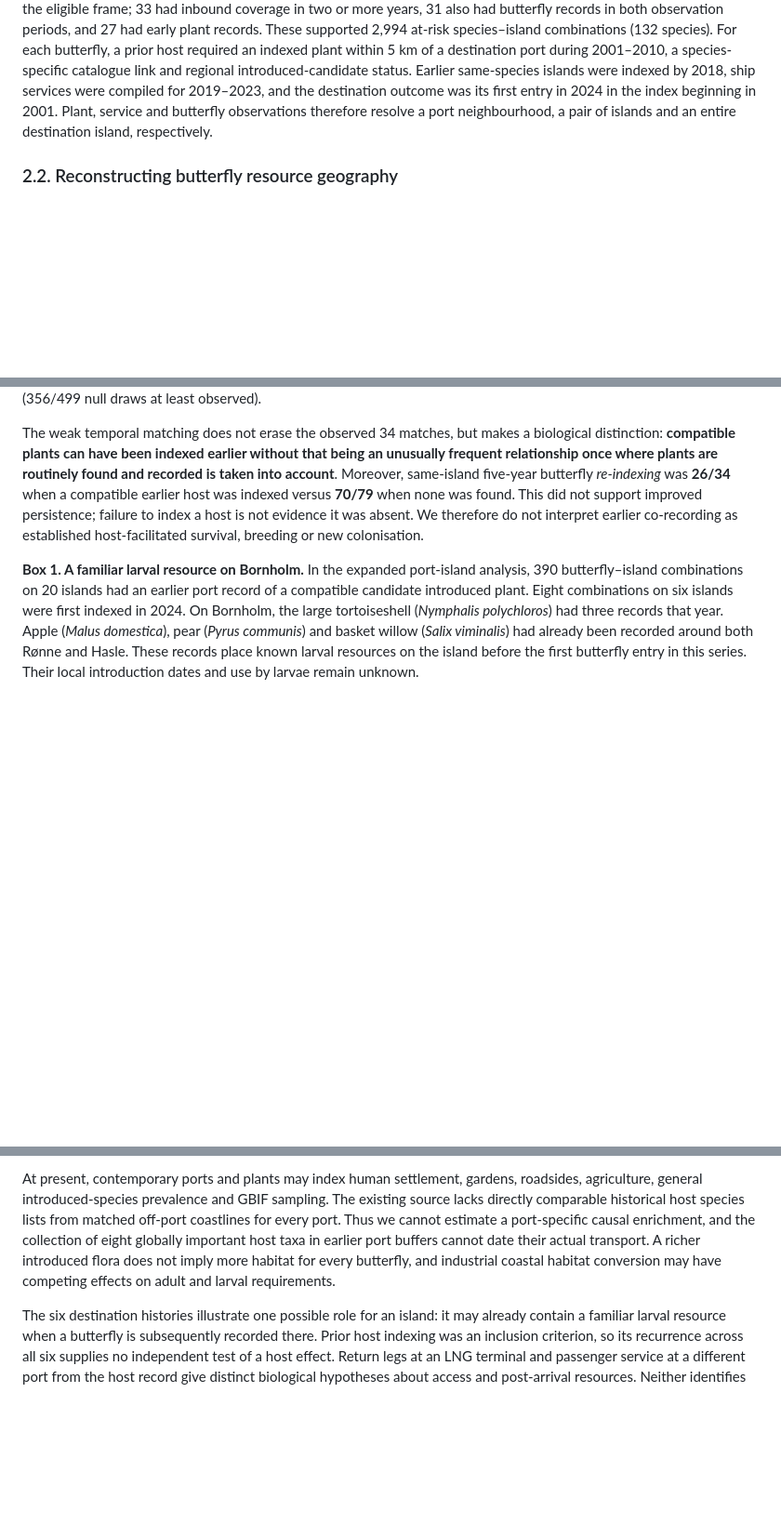
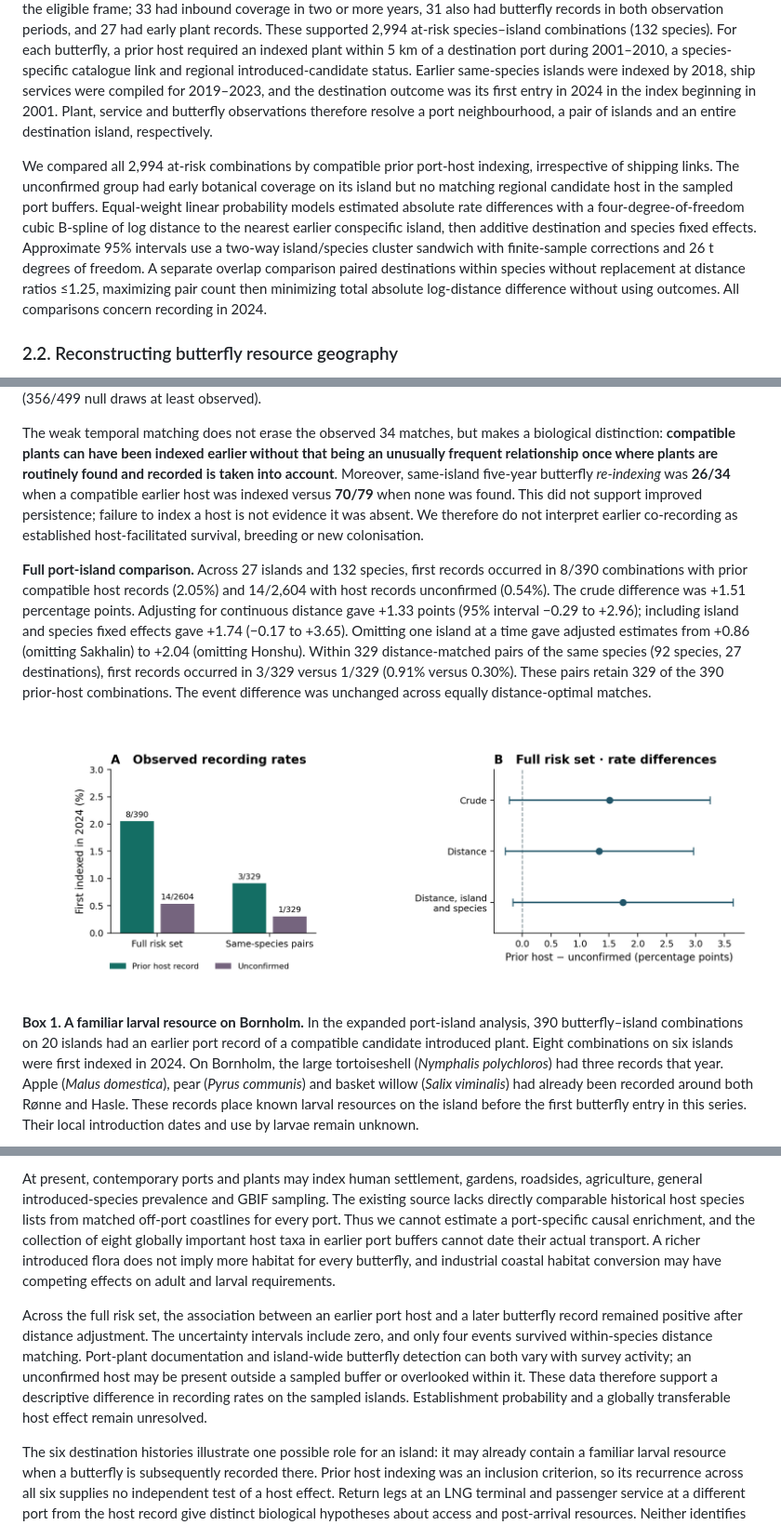
Before and after one commit to zuizui0223/chocho, a Markdown page: manuscript/integrated_butterfly_resource_access_20261109/ISLAND_PORT_BUTTERFLY_RESEARCH_ARTICLE_V03.md, 3 parts joined by grey strips. Shown at 93% size. Drawn GitHub-style; pictures changed too: figures/integrated_island_port_butterfly_v03/FigS2_port_host_first_index.png (added); blank space fills up the shorter version.

Commit message:
Compare prior port-host records across the full 27-island butterfly risk set

```diff
--- a/manuscript/integrated_butterfly_resource_access_20261109/ISLAND_PORT_BUTTERFLY_RESEARCH_ARTICLE_V03.md
+++ b/manuscript/integrated_butterfly_resource_access_20261109/ISLAND_PORT_BUTTERFLY_RESEARCH_ARTICLE_V03.md
@@ -45,6 +45,8 @@ Analyses were assembled from source-versioned, non-interchangeable populations.
 The global ecological response is *potential butterfly × botanical-region host opportunity*. The butterfly-record responses are *indexed butterfly records, retrospective recording probabilities, or first-indexed species × landmass cells*. They are not occupancy estimates, observations of larval host use, individual movements, or successful establishment. We report these definitions throughout because an increase in one outcome does not mechanistically imply an increase in another.
 
 The units of inference differ across comparisons. The global reconstruction counts butterfly species × botanical regions for 239 butterflies (126 insular and 237 mainland regions in the island contrast). The 1,596-port inventory describes plant observations; the association with port numbers uses 98 island botanical regions. The 155-species forecasting panel evaluates recording error. The 225-species, 51-landmass panel evaluates community similarity across 1,275 pairs sharing endpoints. For the separate 2024 case comparison we screened 200 port islands outside Britain and Ireland in the eligible frame; 33 had inbound coverage in two or more years, 31 also had butterfly records in both observation periods, and 27 had early plant records. These supported 2,994 at-risk species–island combinations (132 species). For each butterfly, a prior host required an indexed plant within 5 km of a destination port during 2001–2010, a species-specific catalogue link and regional introduced-candidate status. Earlier same-species islands were indexed by 2018, ship services were compiled for 2019–2023, and the destination outcome was its first entry in 2024 in the index beginning in 2001. Plant, service and butterfly observations therefore resolve a port neighbourhood, a pair of islands and an entire destination island, respectively.
+
+We compared all 2,994 at-risk combinations by compatible prior port-host indexing, irrespective of shipping links. The unconfirmed group had early botanical coverage on its island but no matching regional candidate host in the sampled port buffers. Equal-weight linear probability models estimated absolute rate differences with a four-degree-of-freedom cubic B-spline of log distance to the nearest earlier conspecific island, then additive destination and species fixed effects. Approximate 95% intervals use a two-way island/species cluster sandwich with finite-sample corrections and 26 t degrees of freedom. A separate overlap comparison paired destinations within species without replacement at distance ratios ≤1.25, maximizing pair count then minimizing total absolute log-distance difference without using outcomes. All comparisons concern recording in 2024.
 
 ### 2.2. Reconstructing butterfly resource geography
 
@@ -130,6 +132,10 @@ On the historically source-fixed subset, accepted host-plant GBIF indices in **2
 
 The weak temporal matching does not erase the observed 34 matches, but makes a biological distinction: **compatible plants can have been indexed earlier without that being an unusually frequent relationship once where plants are routinely found and recorded is taken into account**. Moreover, same-island five-year butterfly *re-indexing* was **26/34** when a compatible earlier host was indexed versus **70/79** when none was found. This did not support improved persistence; failure to index a host is not evidence it was absent. We therefore do not interpret earlier co-recording as established host-facilitated survival, breeding or new colonisation.
 
+**Full port-island comparison.** Across 27 islands and 132 species, first records occurred in 8/390 combinations with prior compatible host records (2.05%) and 14/2,604 with host records unconfirmed (0.54%). The crude difference was +1.51 percentage points. Adjusting for continuous distance gave +1.33 points (95% interval −0.29 to +2.96); including island and species fixed effects gave +1.74 (−0.17 to +3.65). Omitting one island at a time gave adjusted estimates from +0.86 (omitting Sakhalin) to +2.04 (omitting Honshu). Within 329 distance-matched pairs of the same species (92 species, 27 destinations), first records occurred in 3/329 versus 1/329 (0.91% versus 0.30%). These pairs retain 329 of the 390 prior-host combinations. The event difference was unchanged across equally distance-optimal matches.
+
+![Figure S2. First-index rates by earlier port-host status in 2024. Left, full risk set and a same-species distance-matched subset; labels give events and denominators. Right, full-set absolute differences with approximate 95% intervals clustered by destination island and butterfly species.](../../figures/integrated_island_port_butterfly_v03/FigS2_port_host_first_index.png)
+
 **Box 1. A familiar larval resource on Bornholm.** In the expanded port-island analysis, 390 butterfly–island combinations on 20 islands had an earlier port record of a compatible candidate introduced plant. Eight combinations on six islands were first indexed in 2024. On Bornholm, the large tortoiseshell (*Nymphalis polychloros*) had three records that year. Apple (*Malus domestica*), pear (*Pyrus communis*) and basket willow (*Salix viminalis*) had already been recorded around both Rønne and Hasle. These records place known larval resources on the island before the first butterfly entry in this series. Their local introduction dates and use by larvae remain unknown.
 
 ![Box 1. Baltic island records and the Køge–Rønne ferry service.](../../figures/integrated_island_port_butterfly_v03/Box1_bornholm.png)
@@ -163,6 +169,8 @@ This remains a potential resource signal rather than butterflies successfully co
 The global port inventory, the 98-region effort-controlled associations and the confirmed historical plant-name matches establish a positive observational botanical connection. Introduced host candidates are found in port buffers and port-rich regions, including plant taxa that contribute disproportionately to global butterfly opportunity. The counter-intuitive result is that the association is **not host-selective once the whole introduced flora is controlled**. This is a stronger, more informative ecological story than asserting every cargo vessel selectively carries larval-host plants: ports mark concentrations of broad anthropogenic floral assembly, and known larval hosts are one subset of that flora.
 
 At present, contemporary ports and plants may index human settlement, gardens, roadsides, agriculture, general introduced-species prevalence and GBIF sampling. The existing source lacks directly comparable historical host species lists from matched off-port coastlines for every port. Thus we cannot estimate a port-specific causal enrichment, and the collection of eight globally important host taxa in earlier port buffers cannot date their actual transport. A richer introduced flora does not imply more habitat for every butterfly, and industrial coastal habitat conversion may have competing effects on adult and larval requirements.
+
+Across the full risk set, the association between an earlier port host and a later butterfly record remained positive after distance adjustment. The uncertainty intervals include zero, and only four events survived within-species distance matching. Port-plant documentation and island-wide butterfly detection can both vary with survey activity; an unconfirmed host may be present outside a sampled buffer or overlooked within it. These data therefore support a descriptive difference in recording rates on the sampled islands. Establishment probability and a globally transferable host effect remain unresolved.
 
 The six destination histories illustrate one possible role for an island: it may already contain a familiar larval resource when a butterfly is subsequently recorded there. Prior host indexing was an inclusion criterion, so its recurrence across all six supplies no independent test of a host effect. Return legs at an LNG terminal and passenger service at a different port from the host record give distinct biological hypotheses about access and post-arrival resources. Neither identifies the origin of an individual butterfly. Testing an island as a stepping stone would require evidence of persistence or breeding there and subsequent movement to another destination; those outcomes were outside the observation frame.
 
```
Also changed, not shown: 9 other files.
